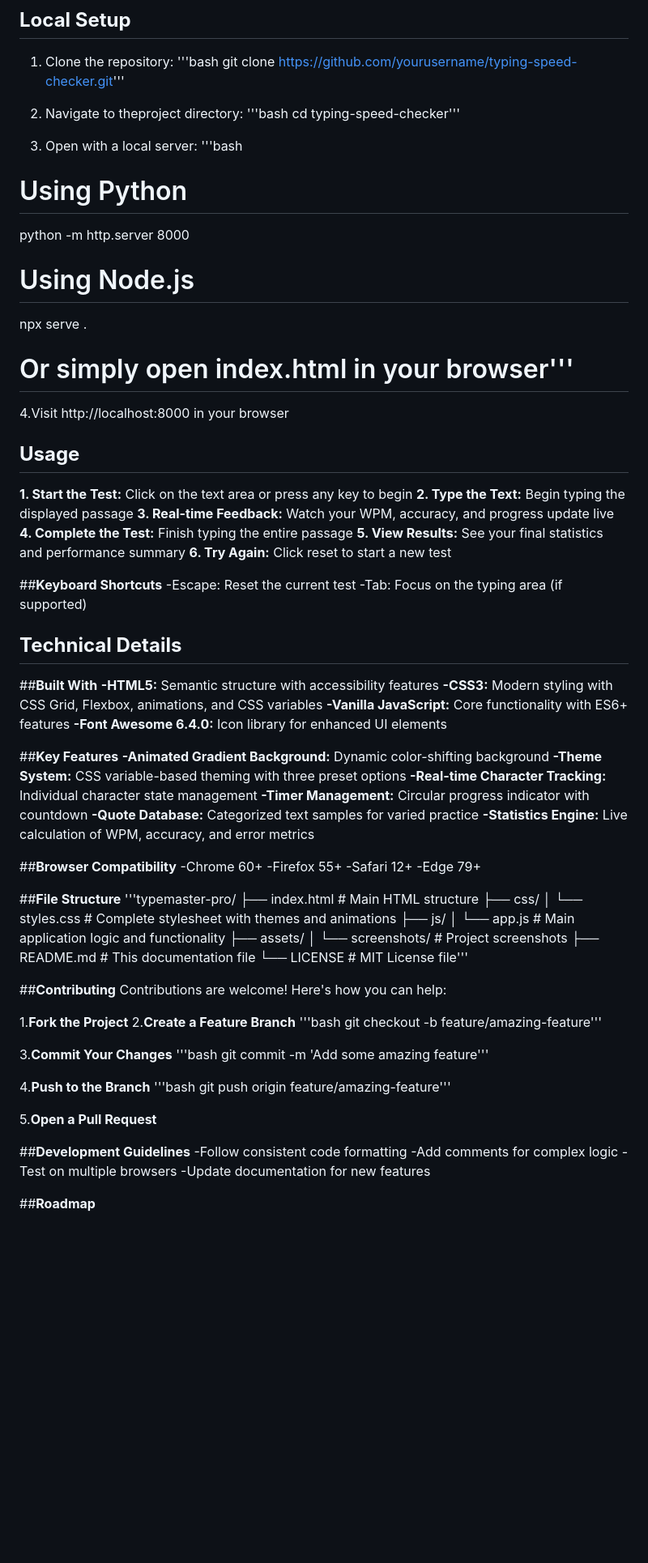
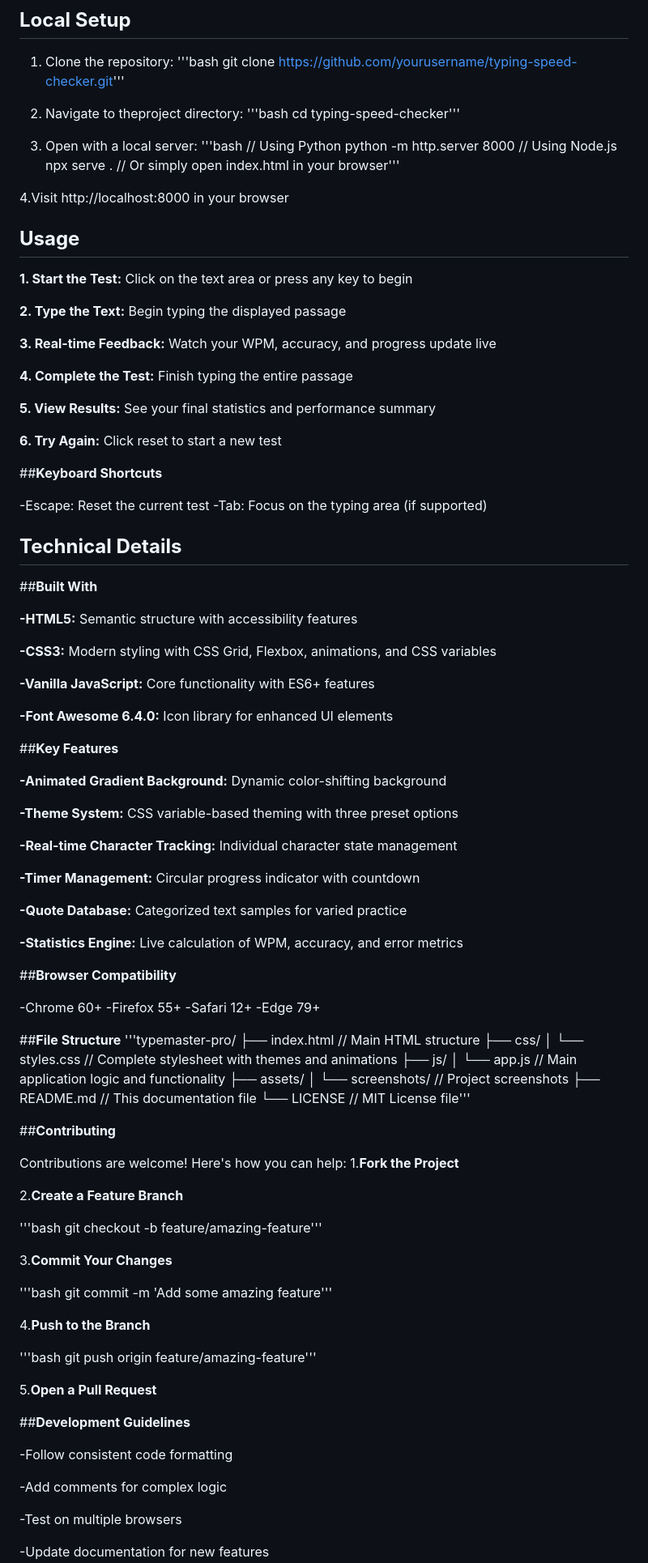
Before and after one commit to PriyaShukla3694/Typing-Speed-Checker, a Markdown page: README.md, the part around one of its changes. Shown at 81% size. Drawn GitHub-style; blank space fills up the shorter version.

```diff
--- a/README.md
+++ b/README.md
@@ -38,44 +49,61 @@ Live demo: (https://PriyaShukla3694.github.io/typing-speed-checker/)
 
 3. Open with a local server:
 '''bash
-# Using Python
+// Using Python
 python -m http.server 8000
-# Using Node.js
+// Using Node.js
 npx serve .
-# Or simply open index.html in your browser'''
+// Or simply open index.html in your browser'''
 
 4.Visit http://localhost:8000 in your browser
 
 ## **Usage**
 
 **1. Start the Test:** Click on the text area or press any key to begin
+
 **2. Type the Text:** Begin typing the displayed passage
+
 **3. Real-time Feedback:** Watch your WPM, accuracy, and progress update live
+
 **4. Complete the Test:** Finish typing the entire passage
+
 **5. View Results:** See your final statistics and performance summary
+
 **6. Try Again:** Click reset to start a new test
 
 ##**Keyboard Shortcuts**
+
 -Escape: Reset the current test
 -Tab: Focus on the typing area (if supported)
 
 ## **Technical Details**
 
 ##**Built With**
+
 **-HTML5:** Semantic structure with accessibility features
+
 **-CSS3:** Modern styling with CSS Grid, Flexbox, animations, and CSS variables
+
 **-Vanilla JavaScript:** Core functionality with ES6+ features
+
 **-Font Awesome 6.4.0:** Icon library for enhanced UI elements
 
 ##**Key Features**
+
 **-Animated Gradient Background:** Dynamic color-shifting background
+
 **-Theme System:** CSS variable-based theming with three preset options
+
 **-Real-time Character Tracking:** Individual character state management
+
 **-Timer Management:** Circular progress indicator with countdown
+
 **-Quote Database:** Categorized text samples for varied practice
+
 **-Statistics Engine:** Live calculation of WPM, accuracy, and error metrics
 
 ##**Browser Compatibility**
+
 -Chrome 60+
 -Firefox 55+
 -Safari 12+
@@ -83,35 +111,43 @@ npx serve .
 
 ##**File Structure**
 '''typemaster-pro/
-├── index.html              # Main HTML structure
+├── index.html              // Main HTML structure
 ├── css/
-│   └── styles.css          # Complete stylesheet with themes and animations
+│   └── styles.css          // Complete stylesheet with themes and animations
 ├── js/
-│   └── app.js              # Main application logic and functionality
+│   └── app.js              // Main application logic and functionality
 ├── assets/
-│   └── screenshots/        # Project screenshots
-├── README.md               # This documentation file
-└── LICENSE                 # MIT License file'''
+│   └── screenshots/        // Project screenshots
+├── README.md               // This documentation file
+└── LICENSE                 // MIT License file'''
+
 
 ##**Contributing**
+
 Contributions are welcome! Here's how you can help:
+1.**Fork the Project**
 
-1.**Fork the Project**
 2.**Create a Feature Branch**
+
 '''bash
     git checkout -b feature/amazing-feature'''
 
 3.**Commit Your Changes**
+
 '''bash
     git commit -m 'Add some amazing feature'''
 
 4.**Push to the Branch**
+
 '''bash
    git push origin feature/amazing-feature'''
 
 5.**Open a Pull Request**
 
 ##**Development Guidelines**
+
 -Follow consistent code formatting
+
 -Add comments for complex logic
+
 -Test on multiple browsers
```
Also changed, not shown: other parts of README.md (+22 -0 lines).
